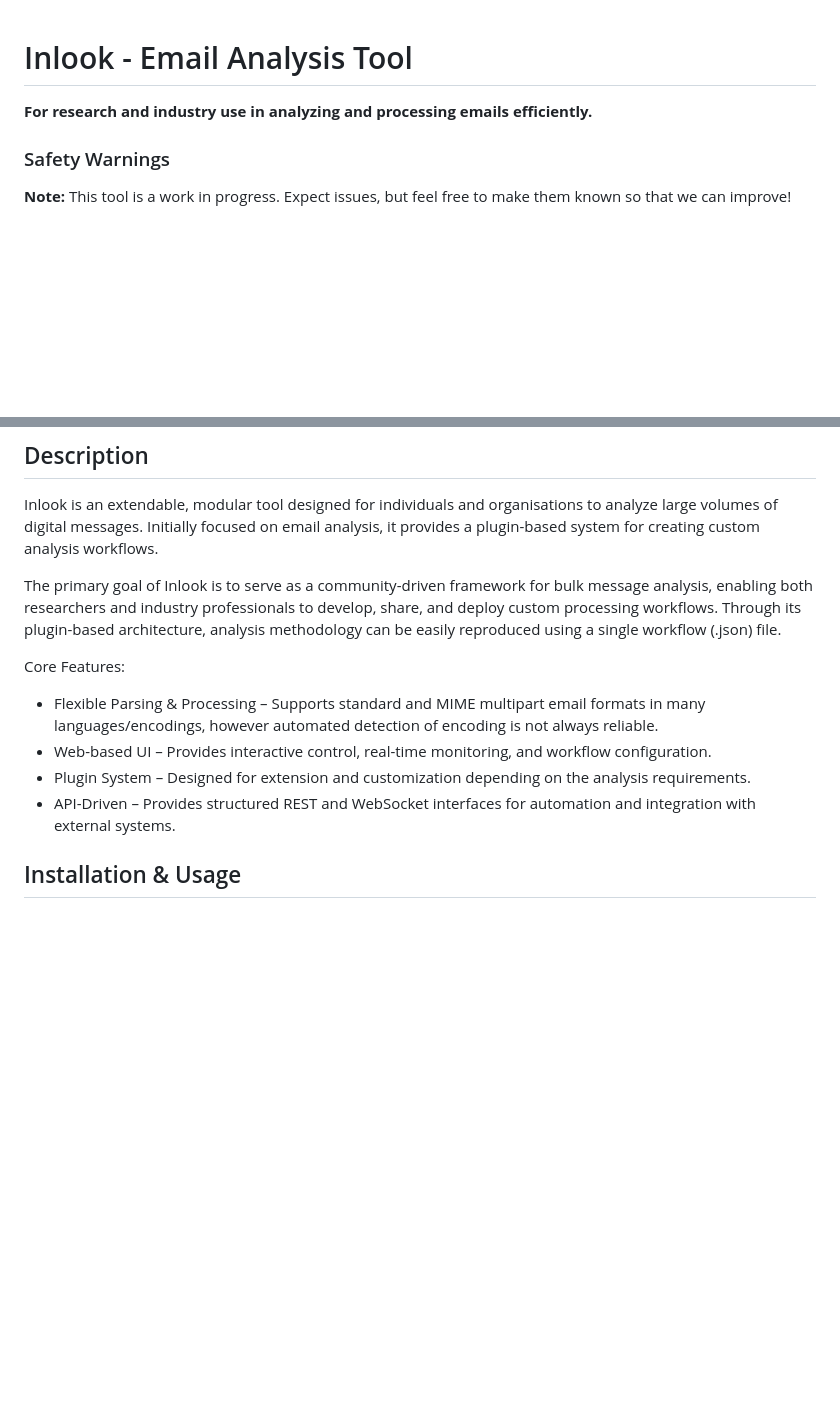
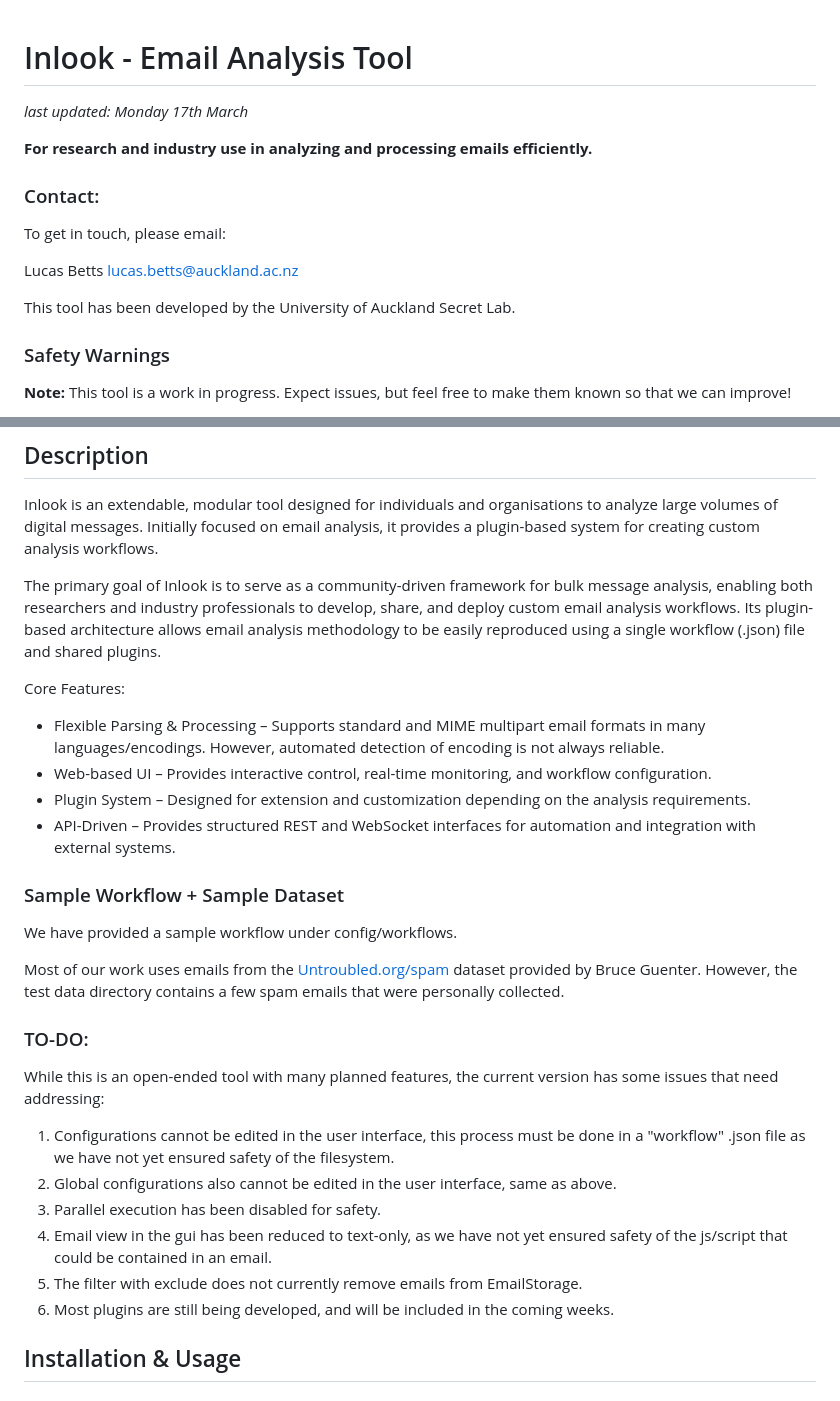
Before and after one commit to Lucas-Betts-UoA/Inlook-Email-Analysis, a Markdown page: README.md, 2 parts joined by grey strips. Drawn GitHub-style; blank space fills up the shorter version.

Commit message:
Update README.md
Updated the readme to cover a few details to be fleshed out over the next few days.

```diff
--- a/README.md
+++ b/README.md
@@ -1,6 +1,16 @@
 # Inlook - Email Analysis Tool
 
+*last updated: Monday 17th March*
+
 **For research and industry use in analyzing and processing emails efficiently.**
+
+### Contact:
+To get in touch, please email:
+
+Lucas Betts
+lucas.betts@auckland.ac.nz
+
+This tool has been developed by the University of Auckland Secret Lab.
 
 ### Safety Warnings
 **Note:** This tool is a work in progress. Expect issues, but feel free to make them known so that we can improve!
@@ -16,14 +26,29 @@
 
 Inlook is an extendable, modular tool designed for individuals and organisations to analyze large volumes of digital messages. Initially focused on email analysis, it provides a plugin-based system for creating custom analysis workflows.
 
-The primary goal of Inlook is to serve as a community-driven framework for bulk message analysis, enabling both researchers and industry professionals to develop, share, and deploy custom processing workflows.
-Through its plugin-based architecture, analysis methodology can be easily reproduced using a single workflow (.json) file.
+The primary goal of Inlook is to serve as a community-driven framework for bulk message analysis, enabling both researchers and industry professionals to develop, share, and deploy custom email analysis workflows.
+Its plugin-based architecture allows email analysis methodology to be easily reproduced using a single workflow (.json) file and shared plugins.
 
 Core Features:
-- Flexible Parsing & Processing – Supports standard and MIME multipart email formats in many languages/encodings, however automated detection of encoding is not always reliable.
+- Flexible Parsing & Processing – Supports standard and MIME multipart email formats in many languages/encodings. However, automated detection of encoding is not always reliable.
 - Web-based UI – Provides interactive control, real-time monitoring, and workflow configuration.
 - Plugin System – Designed for extension and customization depending on the analysis requirements.
 - API-Driven – Provides structured REST and WebSocket interfaces for automation and integration with external systems.
+
+### Sample Workflow + Sample Dataset
+We have provided a sample workflow under config/workflows.
+
+Most of our work uses emails from the [Untroubled.org/spam](https://untroubled.org/spam/) dataset provided by Bruce Guenter. However, the test data directory contains a few spam emails that were personally collected.
+
+### TO-DO:
+While this is an open-ended tool with many planned features, the current version has some issues that need addressing:
+
+1. Configurations cannot be edited in the user interface, this process must be done in a "workflow" .json file as we have not yet ensured safety of the filesystem.
+2. Global configurations also cannot be edited in the user interface, same as above.
+3. Parallel execution has been disabled for safety.
+4. Email view in the gui has been reduced to text-only, as we have not yet ensured safety of the js/script that could be contained in an email.
+5. The filter with exclude does not currently remove emails from EmailStorage.
+6. Most plugins are still being developed, and will be included in the coming weeks.
 
 ## Installation & Usage
 
```
